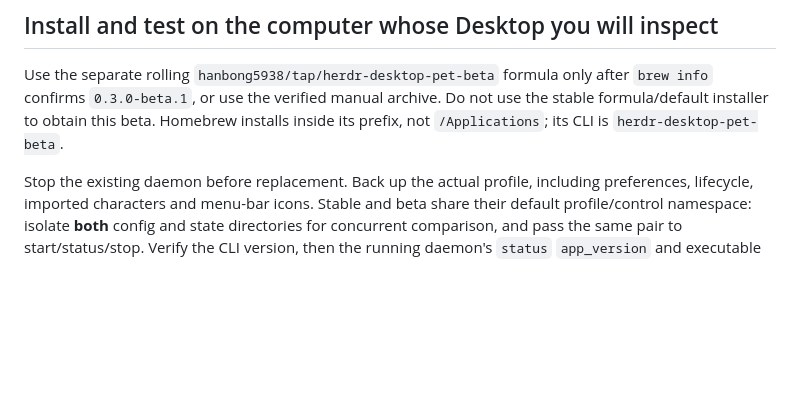
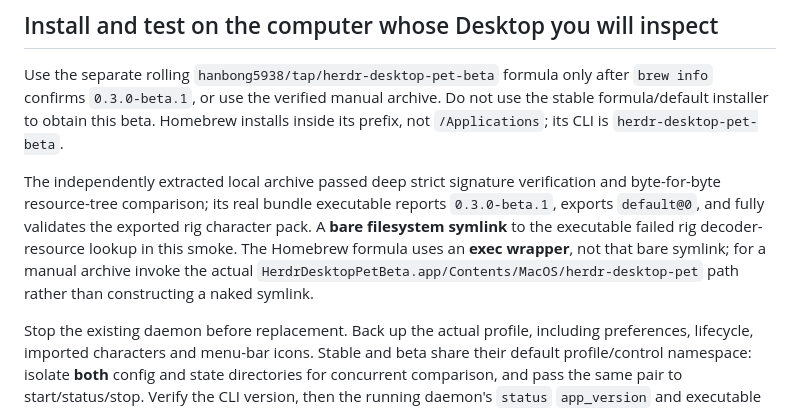
Before and after one commit to hanbong5938/herdr-desktop-pet, a Markdown page: docs/releases/v0.3.0-beta.1.md, the part around the change. Drawn GitHub-style; blank space fills up the shorter version.

Commit message:
docs: record extracted beta consumer verification and CLI path constraint

```diff
--- a/docs/releases/v0.3.0-beta.1.md
+++ b/docs/releases/v0.3.0-beta.1.md
@@ -23,6 +23,8 @@ The two additional Markdown preflight boundaries were reproduced through the rea
 
 Use the separate rolling `hanbong5938/tap/herdr-desktop-pet-beta` formula only after `brew info` confirms `0.3.0-beta.1`, or use the verified manual archive. Do not use the stable formula/default installer to obtain this beta. Homebrew installs inside its prefix, not `/Applications`; its CLI is `herdr-desktop-pet-beta`.
 
+The independently extracted local archive passed deep strict signature verification and byte-for-byte resource-tree comparison; its real bundle executable reports `0.3.0-beta.1`, exports `default@0`, and fully validates the exported rig character pack. A **bare filesystem symlink** to the executable failed rig decoder-resource lookup in this smoke. The Homebrew formula uses an **exec wrapper**, not that bare symlink; for a manual archive invoke the actual `HerdrDesktopPetBeta.app/Contents/MacOS/herdr-desktop-pet` path rather than constructing a naked symlink.
+
 Stop the existing daemon before replacement. Back up the actual profile, including preferences, lifecycle, imported characters and menu-bar icons. Stable and beta share their default profile/control namespace: isolate **both** config and state directories for concurrent comparison, and pass the same pair to start/status/stop. Verify the CLI version, then the running daemon's `status` `app_version` and executable path. CLI `--version` alone does not prove that an old daemon was replaced. The app launched on a remote Mac appears on that Mac's Desktop, not your local screen.
 
 [한국어 실제 베타 수동 점검표](https://github.com/hanbong5938/herdr-desktop-pet/blob/beta%2F0.3.0-beta.1/docs/releases/beta-session-search-validation.ko.md): record PASS/FAIL/UNEXERCISED for real Search preedit/caret/selection, latest deferred options/source/policy, old-key drafts, Enter/Escape safety, visibility/attachment, Legacy/Overlay, language/theme and native dialogs. Timer-only route attribution needs actual instrumentation; elapsed time/final UI is not proof. Dual-owner composition is UNEXERCISED if focus transfer commits the first composition. Test destructive worktree removal only in an explicitly disposable checkout.
```
